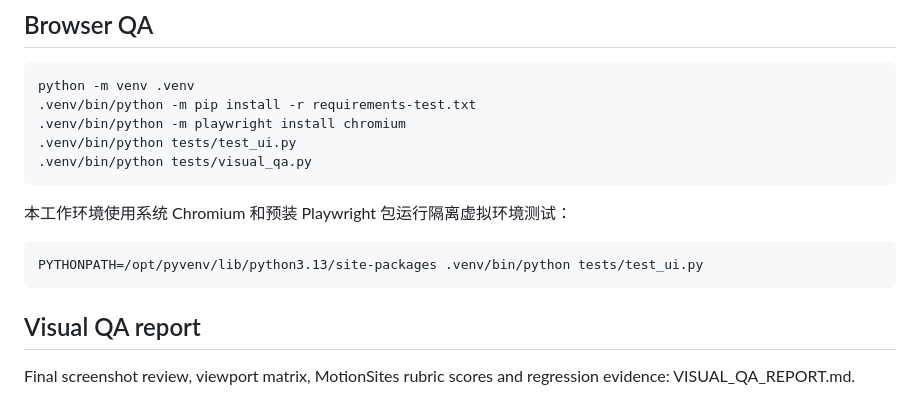
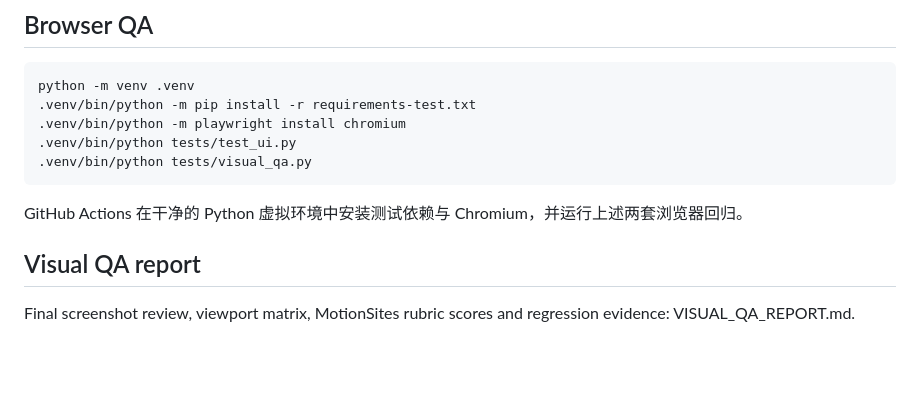
Before and after one commit to jinngimk-lang/wendnag, a Markdown page: 11-ai-arena/experience-v3/README.md, the part around the change. Drawn GitHub-style; blank space fills up the shorter version.

Commit message:
docs(ai-arena): remove runtime-specific QA path

````diff
--- a/11-ai-arena/experience-v3/README.md
+++ b/11-ai-arena/experience-v3/README.md
@@ -40,11 +40,7 @@ python -m venv .venv
 .venv/bin/python tests/visual_qa.py
 ```
 
-本工作环境使用系统 Chromium 和预装 Playwright 包运行隔离虚拟环境测试：
-
-```bash
-PYTHONPATH=/opt/pyvenv/lib/python3.13/site-packages .venv/bin/python tests/test_ui.py
-```
+GitHub Actions 在干净的 Python 虚拟环境中安装测试依赖与 Chromium，并运行上述两套浏览器回归。
 
 ## Visual QA report
 
````
